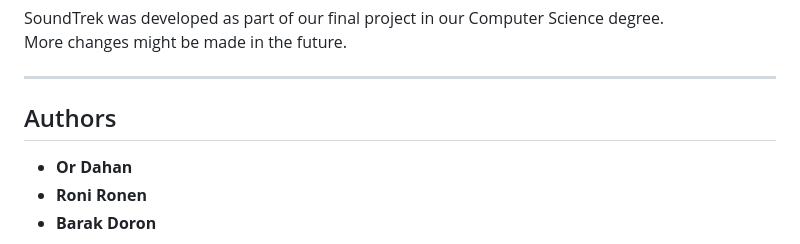
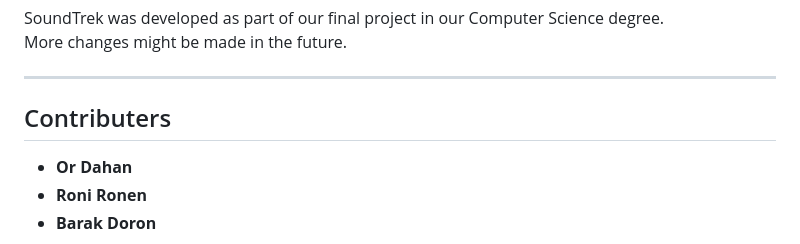
Before and after one commit to ordahannn/SOUNDTREK, a Markdown page: README.md, the part around the change. Drawn GitHub-style.

```diff
--- a/README.md
+++ b/README.md
@@ -150,7 +150,7 @@ More changes might be made in the future.
 
 ---
 
-## Authors
+## Contributers
 
 - **Or Dahan**
 - **Roni Ronen**
```
